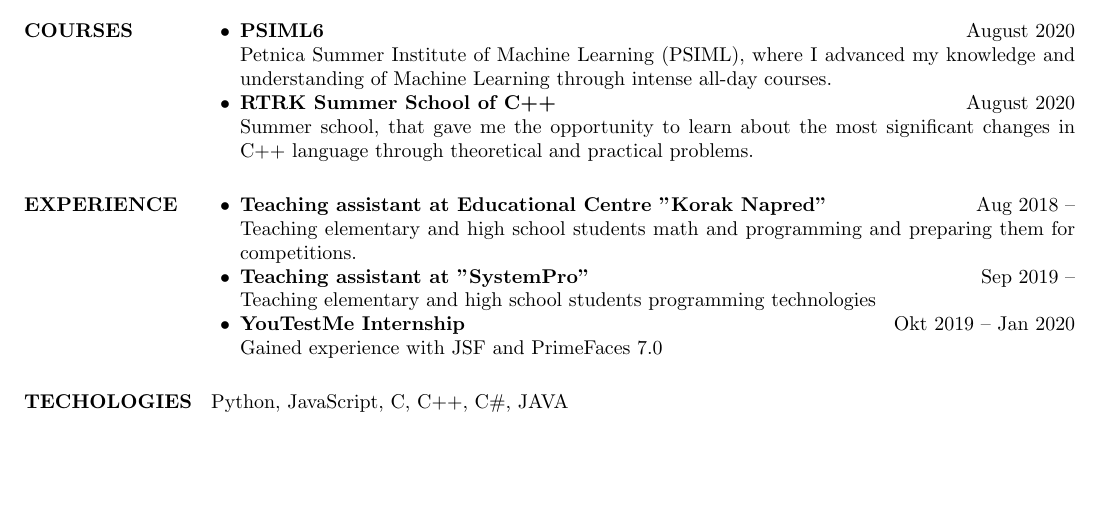
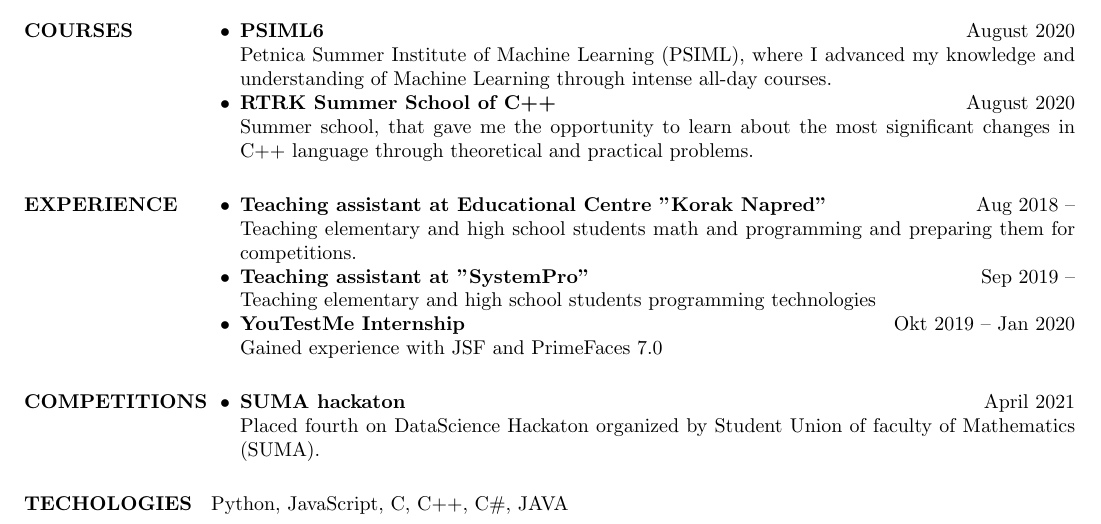
Before and after one commit to AizenAngel/CV, a LaTeX CV (BozidarMitrovicCV.tex): part of the page, cut so that both start at the same text, the shorter picture padded with empty space. Compiled offline with pdfLaTeX.

Commit message:
Update resume

```diff
--- a/BozidarMitrovicCV.tex
+++ b/BozidarMitrovicCV.tex
@@ -88,8 +88,16 @@
     Gained experience with JSF and PrimeFaces 7.0
 \end{list2}
 
+\section{COMPETITIONS}
+\begin{list2}
+\item{\bf SUMA hackaton} \hfill April 2021\\
+  Placed fourth on DataScience Hackaton organized by Student Union of faculty of Mathematics (SUMA).
+\end{list2}
+
 \section{TECHOLOGIES}
 Python, JavaScript, C, C++, C\#, JAVA
 
+
+
 \end{resume}
 \end{document}
```
Also changed, not shown: BozidarMitrovicCV.pdf.
